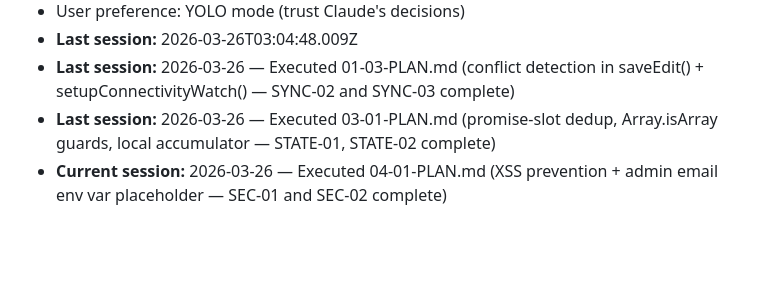
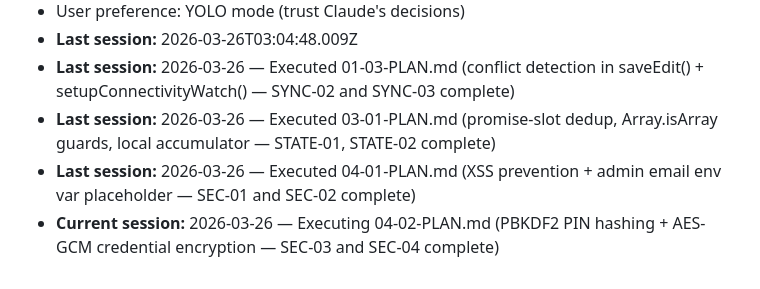
Before and after one commit to achumiakivito230-cmd/Spending-Tracker, a Markdown page: .planning/STATE.md, the part around one of its changes. Rendered like a GitHub page; blank space fills up the shorter version.

```diff
--- a/.planning/STATE.md
+++ b/.planning/STATE.md
@@ -123,4 +127,5 @@ See: `.planning/config.json`
 - **Last session:** 2026-03-26T03:04:48.009Z
 - **Last session:** 2026-03-26 — Executed 01-03-PLAN.md (conflict detection in saveEdit() + setupConnectivityWatch() — SYNC-02 and SYNC-03 complete)
 - **Last session:** 2026-03-26 — Executed 03-01-PLAN.md (promise-slot dedup, Array.isArray guards, local accumulator — STATE-01, STATE-02 complete)
-- **Current session:** 2026-03-26 — Executed 04-01-PLAN.md (XSS prevention + admin email env var placeholder — SEC-01 and SEC-02 complete)
+- **Last session:** 2026-03-26 — Executed 04-01-PLAN.md (XSS prevention + admin email env var placeholder — SEC-01 and SEC-02 complete)
+- **Current session:** 2026-03-26 — Executing 04-02-PLAN.md (PBKDF2 PIN hashing + AES-GCM credential encryption — SEC-03 and SEC-04 complete)
```
Also changed, not shown: other parts of .planning/STATE.md (+10 -6 lines), 1 other file.
